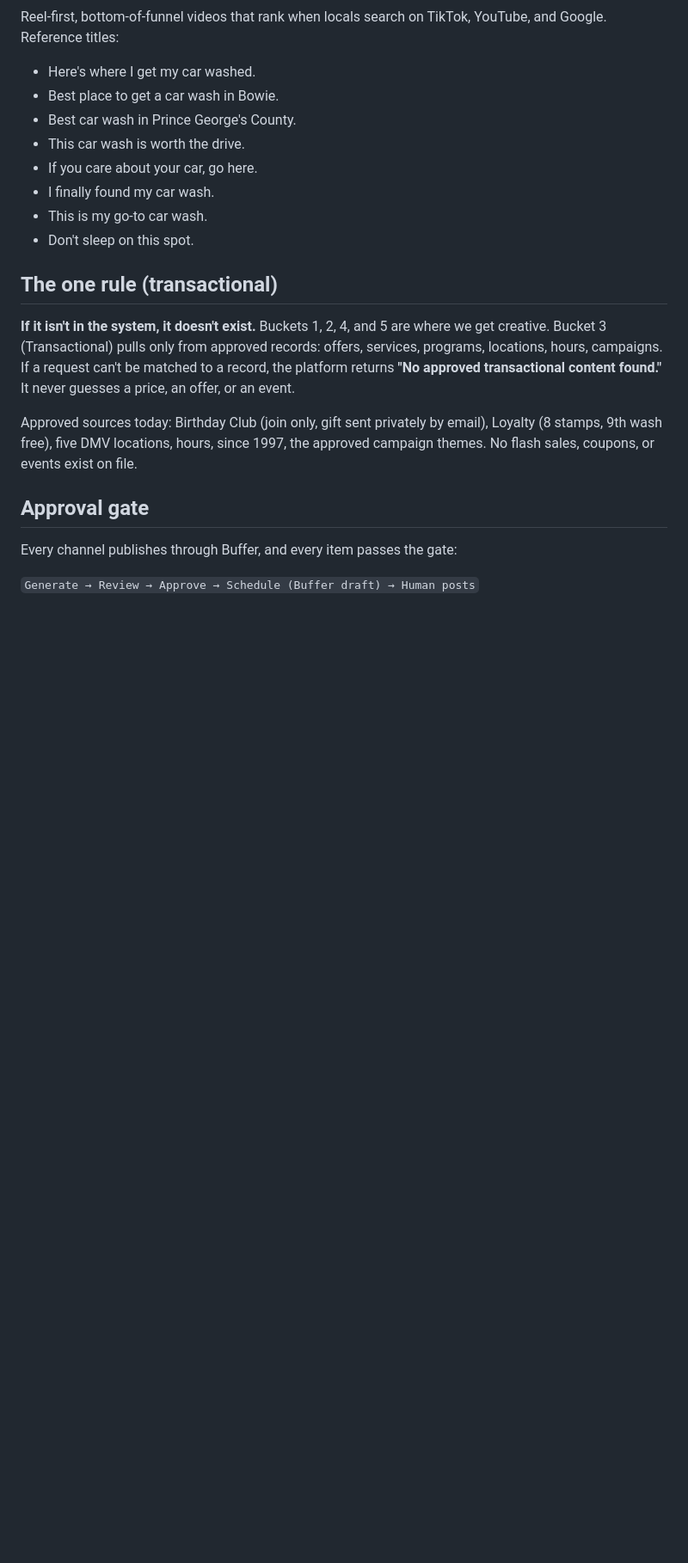
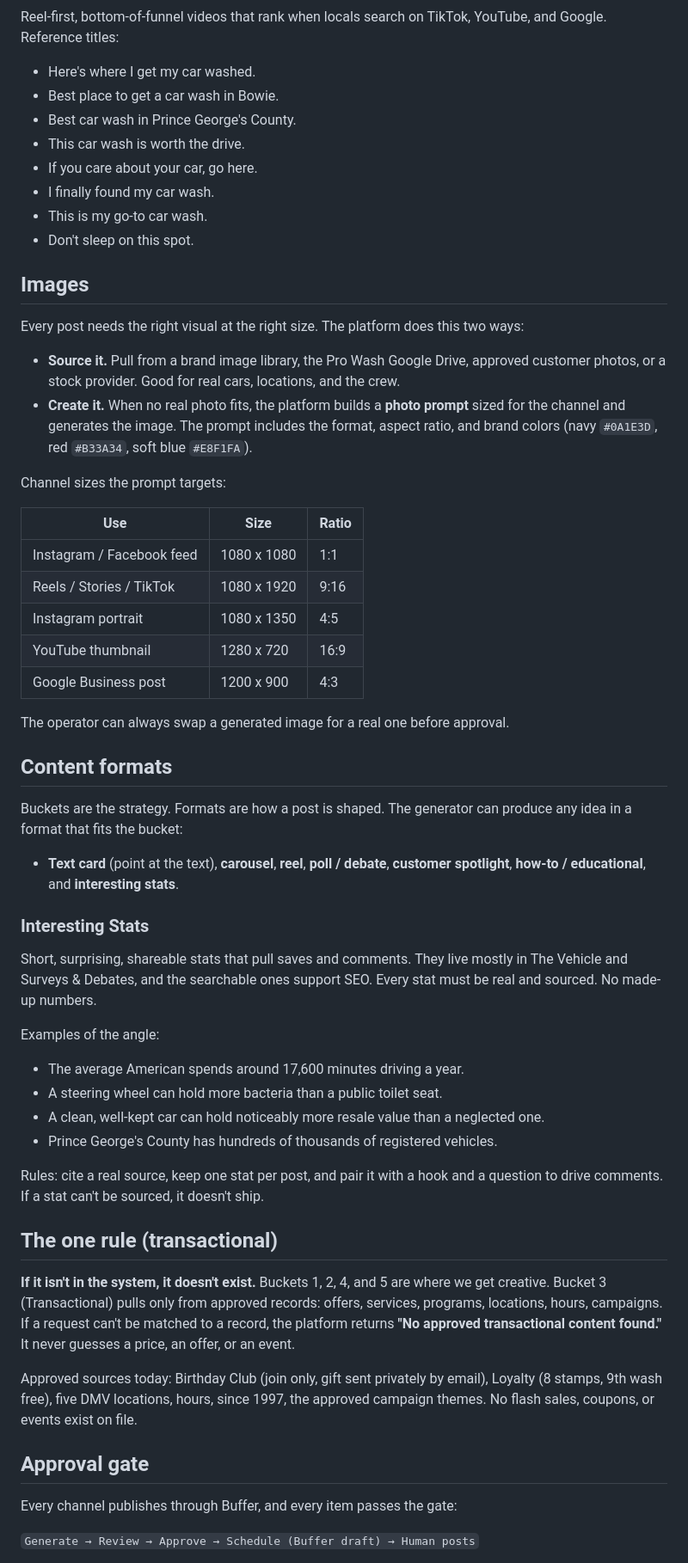
Before and after one commit to branderboy/prowash, a Markdown page: project-brief.md, the part around one of its changes. Shown at 86% size. Rendered like a GitHub page; blank space fills up the shorter version.

Commit message:
Add image sourcing/sized-prompt generation and interesting-stats format
Co-Authored-By: Claude Opus 4.8 <noreply@anthropic.com>
Claude-Session: https://claude.ai/code/session_01AKJ9VmNgf7ieRMUemQvbcR

```diff
--- a/project-brief.md
+++ b/project-brief.md
@@ -74,6 +74,55 @@ YouTube, and Google. Reference titles:
 - I finally found my car wash.
 - This is my go-to car wash.
 - Don't sleep on this spot.
+
+## Images
+
+Every post needs the right visual at the right size. The platform does this two
+ways:
+
+- **Source it.** Pull from a brand image library, the Pro Wash Google Drive,
+  approved customer photos, or a stock provider. Good for real cars, locations,
+  and the crew.
+- **Create it.** When no real photo fits, the platform builds a **photo prompt**
+  sized for the channel and generates the image. The prompt includes the format,
+  aspect ratio, and brand colors (navy `#0A1E3D`, red `#B33A34`, soft blue
+  `#E8F1FA`).
+
+Channel sizes the prompt targets:
+
+| Use | Size | Ratio |
+|---|---|---|
+| Instagram / Facebook feed | 1080 x 1080 | 1:1 |
+| Reels / Stories / TikTok | 1080 x 1920 | 9:16 |
+| Instagram portrait | 1080 x 1350 | 4:5 |
+| YouTube thumbnail | 1280 x 720 | 16:9 |
+| Google Business post | 1200 x 900 | 4:3 |
+
+The operator can always swap a generated image for a real one before approval.
+
+## Content formats
+
+Buckets are the strategy. Formats are how a post is shaped. The generator can
+produce any idea in a format that fits the bucket:
+
+- **Text card** (point at the text), **carousel**, **reel**, **poll / debate**,
+  **customer spotlight**, **how-to / educational**, and **interesting stats**.
+
+### Interesting Stats
+
+Short, surprising, shareable stats that pull saves and comments. They live mostly
+in The Vehicle and Surveys & Debates, and the searchable ones support SEO. Every
+stat must be real and sourced. No made-up numbers.
+
+Examples of the angle:
+
+- The average American spends around 17,600 minutes driving a year.
+- A steering wheel can hold more bacteria than a public toilet seat.
+- A clean, well-kept car can hold noticeably more resale value than a neglected one.
+- Prince George's County has hundreds of thousands of registered vehicles.
+
+Rules: cite a real source, keep one stat per post, and pair it with a hook and a
+question to drive comments. If a stat can't be sourced, it doesn't ship.
 
 ## The one rule (transactional)
 
```
Also changed, not shown: other parts of project-brief.md (+4 -4 lines), tech.md (+32 -5 lines).
